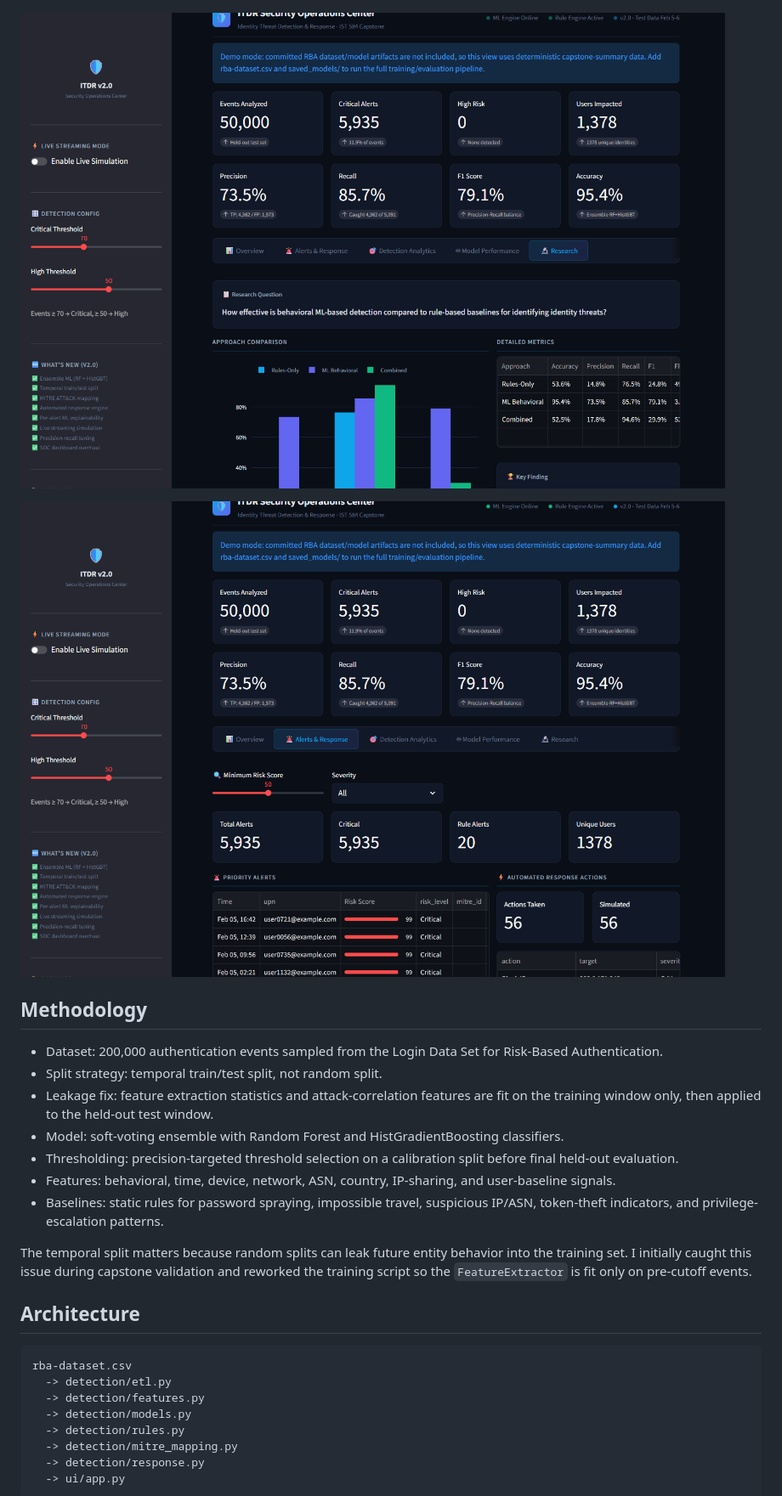
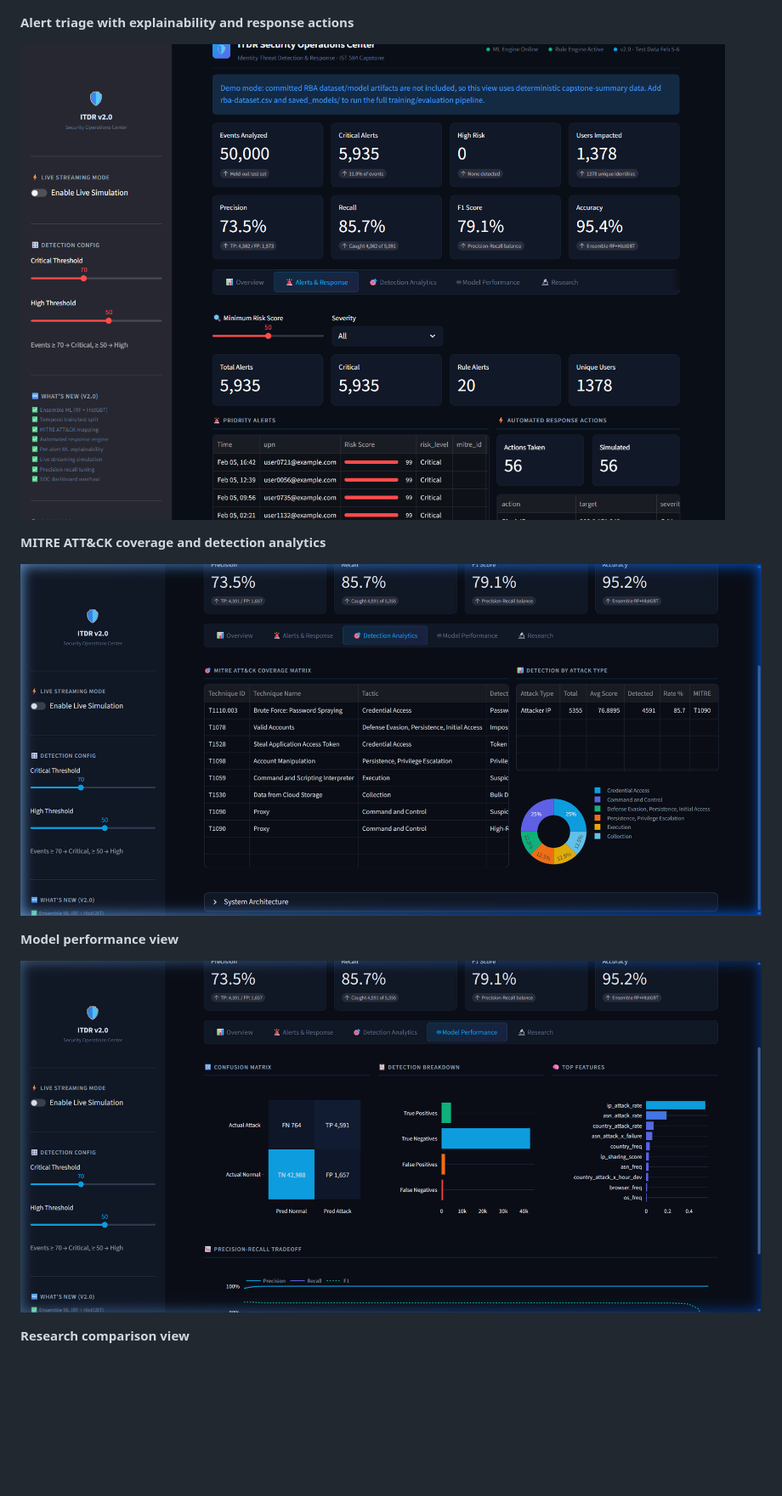
Before and after one commit to MasterSid007/Incident-Threat-Detection-and-Response, a Markdown page: README.md, the part around one of its changes. Shown at 85% size. Drawn GitHub-style; pictures changed too: screenshots/dashboard_detection.png (added), screenshots/dashboard_model.png (added); blank space fills up the shorter version.

Commit message:
Polish README and add Streamlit Cloud entrypoint

````diff
--- a/README.md
+++ b/README.md
@@ -27,5 +87,5 @@ The Streamlit dashboard works in two modes:
 
 ![Dashboard overview](screenshots/dashboard_overview.png)
 
-![Research comparison tab](screenshots/dashboard_research.png)
+**Alert triage with explainability and response actions**
 
@@ -33,26 +93,11 @@ The Streamlit dashboard works in two modes:
 
-## Methodology
+**MITRE ATT&CK coverage and detection analytics**
 
-- Dataset: 200,000 authentication events sampled from the Login Data Set for Risk-Based Authentication.
-- Split strategy: temporal train/test split, not random split.
-- Leakage fix: feature extraction statistics and attack-correlation features are fit on the training window only, then applied to the held-out test window.
-- Model: soft-voting ensemble with Random Forest and HistGradientBoosting classifiers.
-- Thresholding: precision-targeted threshold selection on a calibration split before final held-out evaluation.
-- Features: behavioral, time, device, network, ASN, country, IP-sharing, and user-baseline signals.
-- Baselines: static rules for password spraying, impossible travel, suspicious IP/ASN, token-theft indicators, and privilege-escalation patterns.
+![MITRE coverage dashboard](screenshots/dashboard_detection.png)
 
-The temporal split matters because random splits can leak future entity behavior into the training set. I initially caught this issue during capstone validation and reworked the training script so the `FeatureExtractor` is fit only on pre-cutoff events.
+**Model performance view**
 
-## Architecture
+![Model performance dashboard](screenshots/dashboard_model.png)
 
-```text
-rba-dataset.csv
-  -> detection/etl.py
-  -> detection/features.py
-  -> detection/models.py
-  -> detection/rules.py
-  -> detection/mitre_mapping.py
-  -> detection/response.py
-  -> ui/app.py
-```
+**Research comparison view**
 
````
Also changed, not shown: other parts of README.md (+126 -39 lines), screenshots/comparison.png (added), 2 other files.
